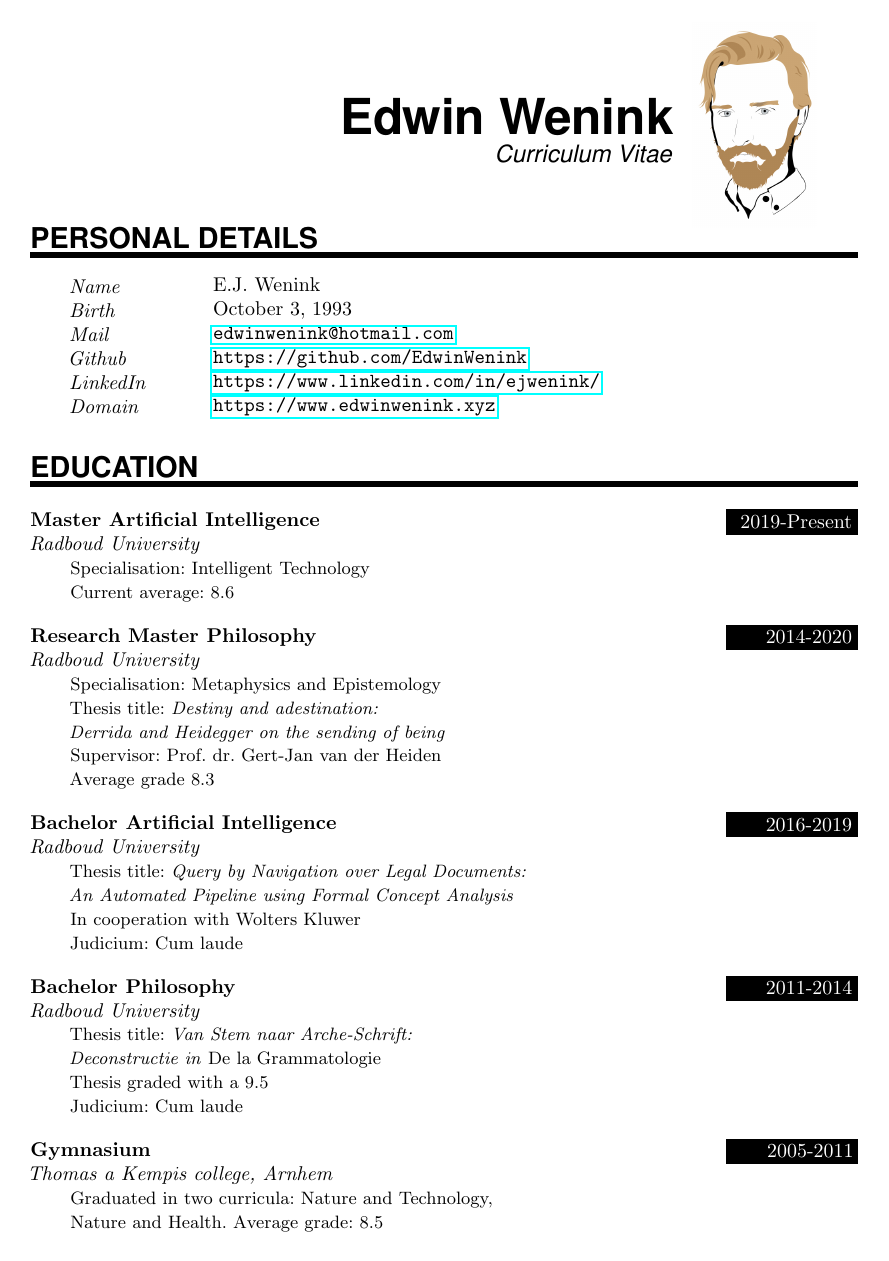
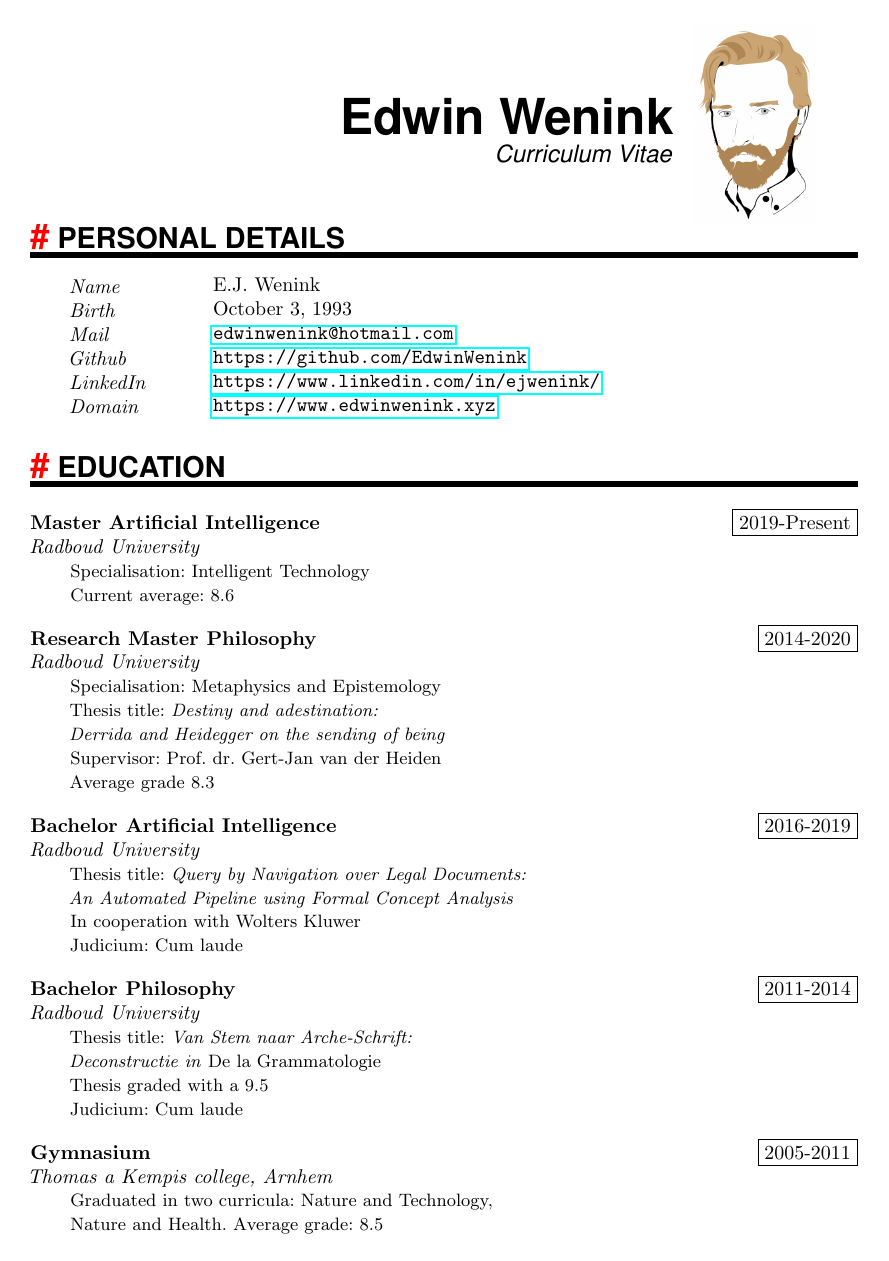
Before and after one commit to EdwinWenink/cv, a LaTeX CV (cv.tex): page 1 of 5. Compiled offline with pdfLaTeX.

Commit message:
Styling changes

```diff
--- a/cv.tex
+++ b/cv.tex
@@ -79,7 +79,7 @@
 		\large \usefont{OT1}{phv}{m}{n}\hfill \textit{#1}
 		\par \normalsize \normalfont}
 
-\newcommand{\NewPart}[1]{\section*{\uppercase{#1}}}
+\newcommand{\NewPart}[1]{\section*{{\LARGE \color{Red}\#} \uppercase{#1}}}
 
 \newcommand{\PersonalEntry}[2]{
 		\noindent\hangindent=2em\hangafter=0 % Indentation
@@ -95,16 +95,18 @@
 
 \newcommand{\EducationEntry}[4]{
 		\noindent \textbf{#1} \hfill      % Study
-		\colorbox{Black}{%
-			\parbox{6em}{%
-			\hfill\color{White}#2}} \par  % Duration
+        \fbox{#2} \par
+		%\colorbox{Black}{%
+			%\parbox{6em}{%
+			%\hfill\color{White}#2}} \par  % Duration
 		\noindent \textit{#3} \par        % School
 		\noindent\hangindent=2em\hangafter=0 \small #4 % Description
 		\normalsize \par}
 
 \newcommand{\WorkEntry}[4]{				  % Same as \EducationEntry
 		\noindent \textbf{#1} \hfill      % Jobname
-		\colorbox{Black}{\color{White}#2} \par  % Duration
+        \fbox{#2} \par
+		%\colorbox{Black}{\color{White}#2} \par  % Duration
 		\noindent \textit{#3} \par              % Company
 		\noindent\hangindent=2em\hangafter=0 \small #4 % Description
 		\normalsize \par}
```
Also changed, not shown: cv.pdf.
